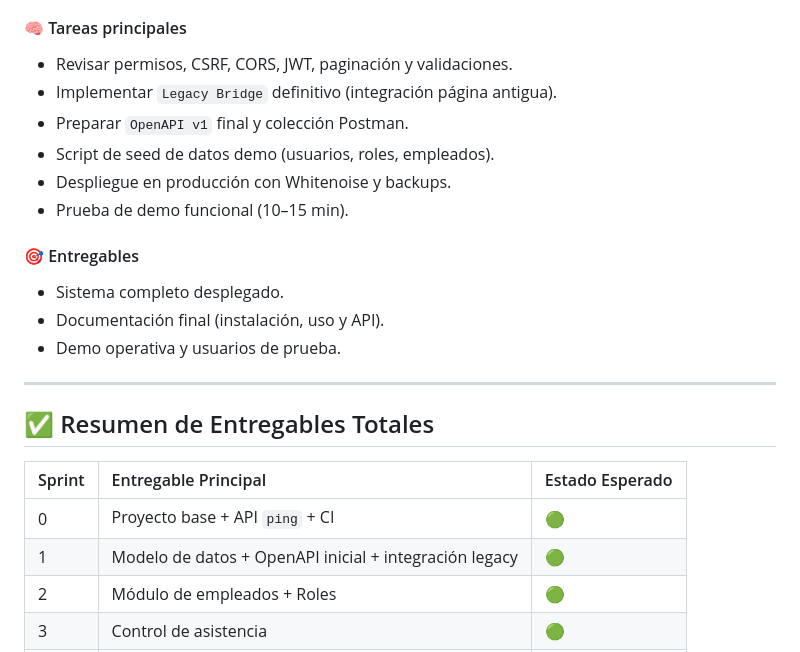
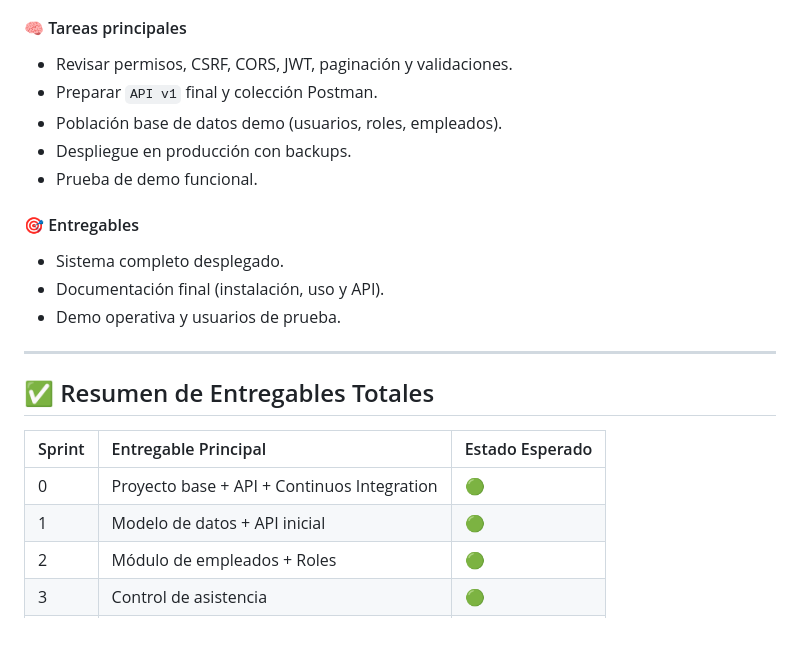
Before and after one commit to ricardofel/Proyecto-Web-PuntoPymes, a Markdown page: documentacion/sprints.md, the part around one of its changes. GitHub-like rendering.

```diff
--- a/documentacion/sprints.md
+++ b/documentacion/sprints.md
@@ -118,11 +116,10 @@
 
 #### 🧠 Tareas principales
 - Revisar permisos, CSRF, CORS, JWT, paginación y validaciones.
-- Implementar `Legacy Bridge` definitivo (integración página antigua).
-- Preparar `OpenAPI v1` final y colección Postman.
-- Script de seed de datos demo (usuarios, roles, empleados).
-- Despliegue en producción con Whitenoise y backups.
-- Prueba de demo funcional (10–15 min).
+- Preparar `API v1` final y colección Postman.
+- Población base de datos demo (usuarios, roles, empleados).
+- Despliegue en producción con backups.
+- Prueba de demo funcional.
 
 #### 🎯 Entregables
 - Sistema completo desplegado.
@@ -135,8 +132,8 @@
 
 | Sprint | Entregable Principal | Estado Esperado |
 |:-------|:---------------------|:----------------|
-| 0 | Proyecto base + API `ping` + CI | 🟢 |
-| 1 | Modelo de datos + OpenAPI inicial + integración legacy | 🟢 |
+| 0 | Proyecto base + API + Continuos Integration | 🟢 |
+| 1 | Modelo de datos + API inicial | 🟢 |
 | 2 | Módulo de empleados + Roles | 🟢 |
 | 3 | Control de asistencia | 🟢 |
 | 4 | Permisos, vacaciones y horas extra | 🟢 |
```
Also changed, not shown: other parts of documentacion/sprints.md (+12 -14 lines).
